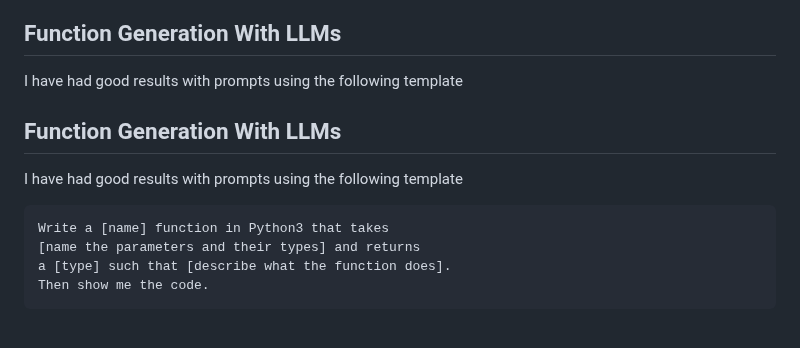
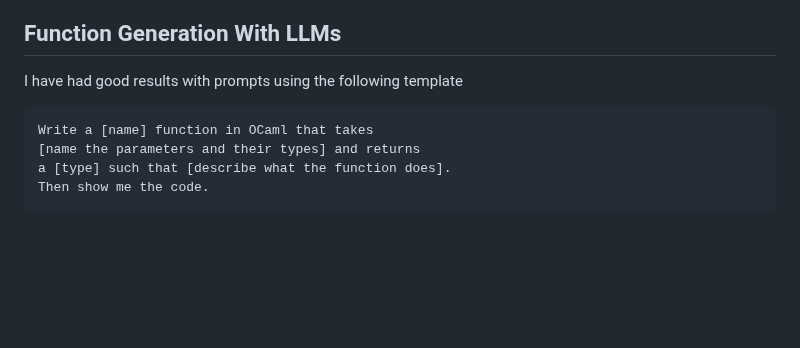
Before and after one commit to sammi-turner/OCaml-Examples, a Markdown page: README.md, the part around the change. Rendered like a GitHub page; blank space fills up the shorter version.

````diff
--- a/README.md
+++ b/README.md
@@ -195,12 +195,8 @@ However, given that OCaml is an old language that is fairly popular in academia,
 
 I have had good results with prompts using the following template
 
-## Function Generation With LLMs
-
-I have had good results with prompts using the following template
-
 ```
-Write a [name] function in Python3 that takes
+Write a [name] function in OCaml that takes
 [name the parameters and their types] and returns
 a [type] such that [describe what the function does].
 Then show me the code.
````
